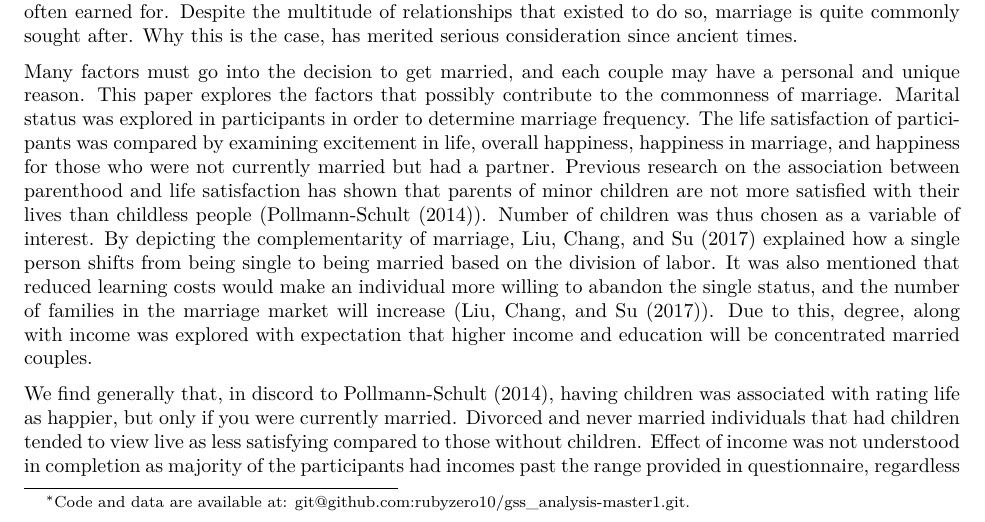
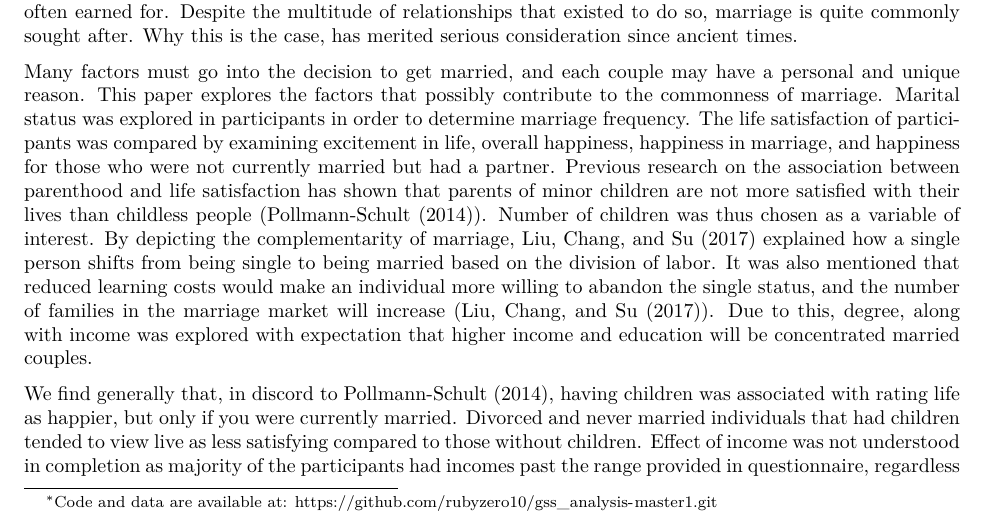
Before and after one commit to rubyzero10/gss_analysis-master1, an R Markdown document (outputs/paper/paper.Rmd): part of page 1 of 24, cut so that both start at the same text. The pictures show the output file outputs/paper/paper.pdf that the author committed with the source.

Commit message:
update url link

```diff
--- a/outputs/paper/paper.Rmd
+++ b/outputs/paper/paper.Rmd
@@ -3,7 +3,7 @@ title: "Factors Contributing to Marriage in the 2021 US GSS"
 subtitle: "Possible response effect in children data"
 author:
   - Oluwabusayomi Adekuajo
-thanks: "Code and data are available at: git@github.com:rubyzero10/gss_analysis-master1.git."
+thanks: "Code and data are available at: https://github.com/rubyzero10/gss_analysis-master1.git"
 date: "`r format(Sys.time(), '%d %B %Y')`"
 abstract: "The benefits from social support can be achieved through a multitude of relationships. Despite this, marriage is  most commonly sought after, and the reasons for such are not fully  understood. This paper looks at American indivdiduals in 2021 to compare the life styles of different marital groups to explore the potential advantages in marriage. Finidngs display that religion and children heavily impact the decision to marry and happiness due to such felt within. Our findings have implication for single indivduals searching for increase fufulilment."
 output:
```
Also changed, not shown: outputs/paper/paper.pdf.
